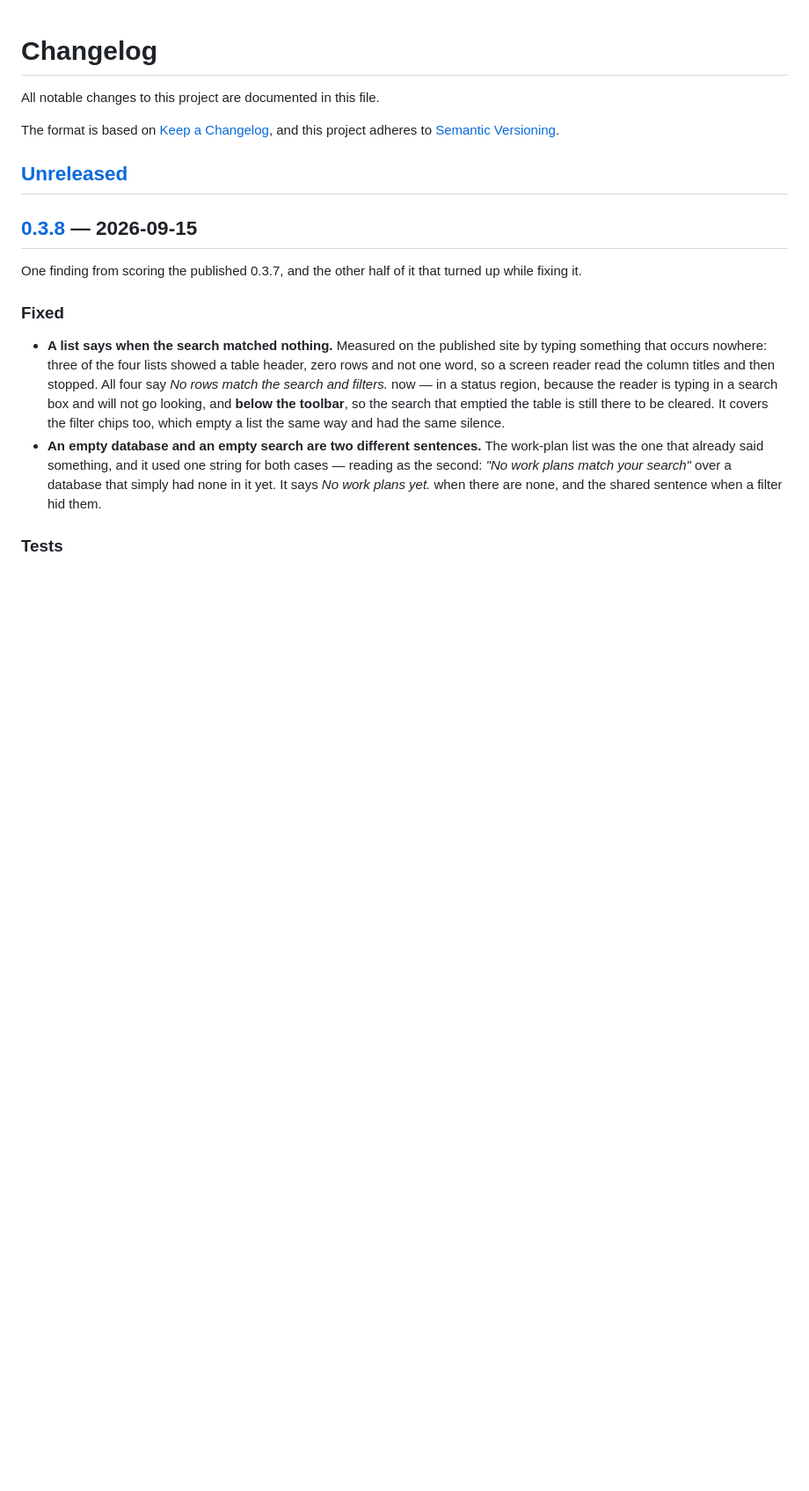
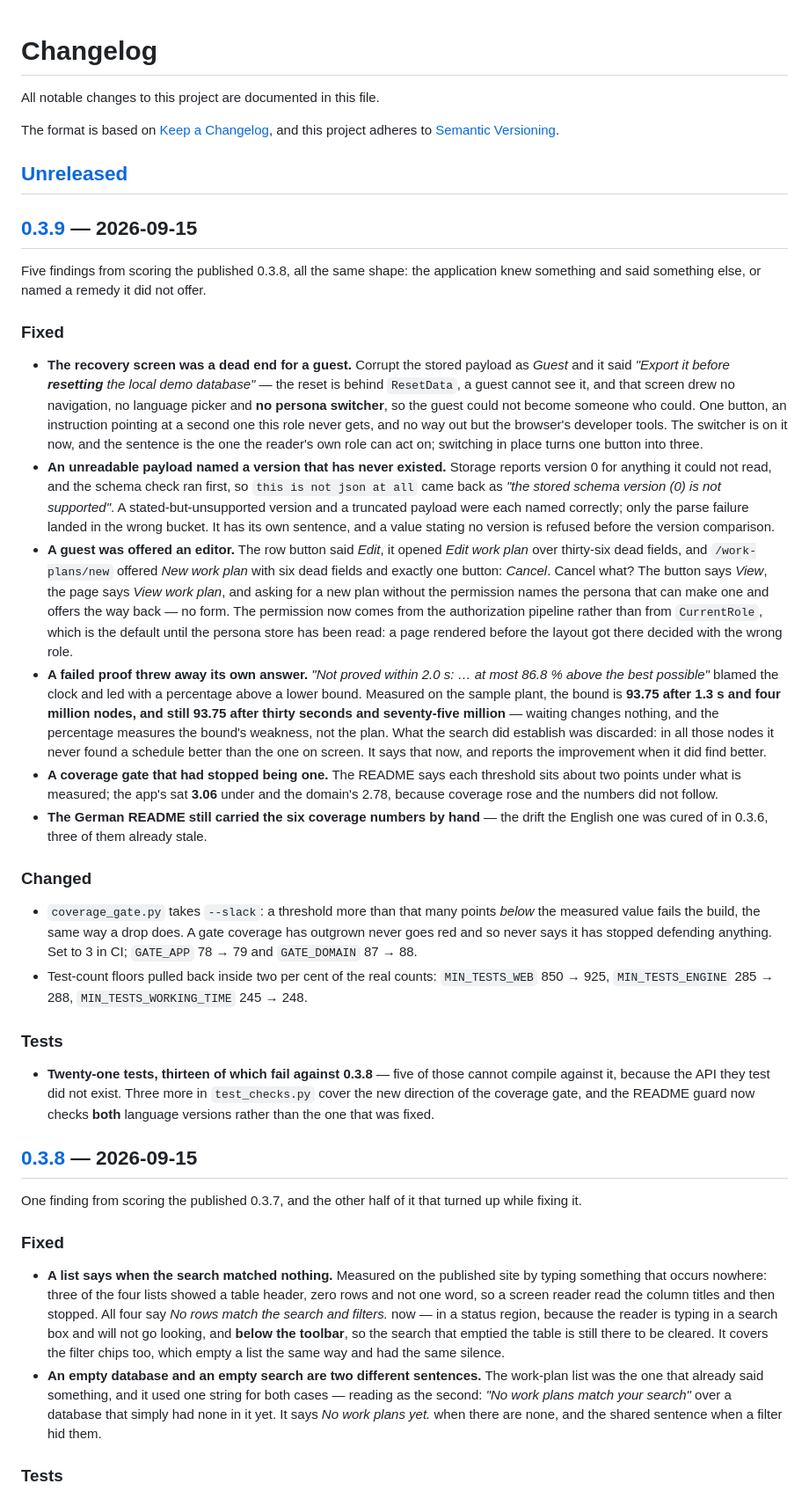
Before and after one commit to aco993/WorkPlanStudio, a Markdown page: CHANGELOG.md, the part around one of its changes. Shown at 88% size. Rendered like a GitHub page; blank space fills up the shorter version.

Commit message:
Write 0.3.9 into the changelog (#66)
Records the five findings fixed in #65, and repoints the Unreleased compare link, which had been left at v0.3.4 through four releases.

🤖 Generated with [Claude Code](https://claude.com/claude-code)

Co-Authored-By: Claude Opus 5 <noreply@anthropic.com>

```diff
--- a/CHANGELOG.md
+++ b/CHANGELOG.md
@@ -6,6 +6,69 @@ The format is based on [Keep a Changelog](https://keepachangelog.com/en/1.1.0/),
 and this project adheres to [Semantic Versioning](https://semver.org/spec/v2.0.0.html).
 
 ## [Unreleased]
+
+## [0.3.9] — 2026-09-15
+
+Five findings from scoring the published 0.3.8, all the same shape: the
+application knew something and said something else, or named a remedy it did not
+offer.
+
+### Fixed
+
+- **The recovery screen was a dead end for a guest.** Corrupt the stored payload
+  as *Guest* and it said *"Export it before **resetting** the local demo
+  database"* — the reset is behind `ResetData`, a guest cannot see it, and that
+  screen drew no navigation, no language picker and **no persona switcher**, so
+  the guest could not become someone who could. One button, an instruction
+  pointing at a second one this role never gets, and no way out but the browser's
+  developer tools. The switcher is on it now, and the sentence is the one the
+  reader's own role can act on; switching in place turns one button into three.
+- **An unreadable payload named a version that has never existed.** Storage
+  reports version 0 for anything it could not read, and the schema check ran
+  first, so `this is not json at all` came back as *"the stored schema version (0)
+  is not supported"*. A stated-but-unsupported version and a truncated payload
+  were each named correctly; only the parse failure landed in the wrong bucket. It
+  has its own sentence, and a value stating no version is refused before the
+  version comparison.
+- **A guest was offered an editor.** The row button said *Edit*, it opened *Edit
+  work plan* over thirty-six dead fields, and `/work-plans/new` offered *New work
+  plan* with six dead fields and exactly one button: *Cancel*. Cancel what? The
+  button says *View*, the page says *View work plan*, and asking for a new plan
+  without the permission names the persona that can make one and offers the way
+  back — no form. The permission now comes from the authorization pipeline rather
+  than from `CurrentRole`, which is the default until the persona store has been
+  read: a page rendered before the layout got there decided with the wrong role.
+- **A failed proof threw away its own answer.** *"Not proved within 2.0 s: … at
+  most 86.8 % above the best possible"* blamed the clock and led with a percentage
+  above a lower bound. Measured on the sample plant, the bound is **93.75 after
+  1.3 s and four million nodes, and still 93.75 after thirty seconds and
+  seventy-five million** — waiting changes nothing, and the percentage measures
+  the bound's weakness, not the plan. What the search did establish was discarded:
+  in all those nodes it never found a schedule better than the one on screen. It
+  says that now, and reports the improvement when it did find better.
+- **A coverage gate that had stopped being one.** The README says each threshold
+  sits about two points under what is measured; the app's sat **3.06** under and
+  the domain's 2.78, because coverage rose and the numbers did not follow.
+- **The German README still carried the six coverage numbers by hand** — the drift
+  the English one was cured of in 0.3.6, three of them already stale.
+
+### Changed
+
+- `coverage_gate.py` takes `--slack`: a threshold more than that many points
+  *below* the measured value fails the build, the same way a drop does. A gate
+  coverage has outgrown never goes red and so never says it has stopped
+  defending anything. Set to 3 in CI; `GATE_APP` 78 → 79 and `GATE_DOMAIN`
+  87 → 88.
+- Test-count floors pulled back inside two per cent of the real counts:
+  `MIN_TESTS_WEB` 850 → 925, `MIN_TESTS_ENGINE` 285 → 288,
+  `MIN_TESTS_WORKING_TIME` 245 → 248.
+
+### Tests
+
+- **Twenty-one tests, thirteen of which fail against 0.3.8** — five of those
+  cannot compile against it, because the API they test did not exist. Three more
+  in `test_checks.py` cover the new direction of the coverage gate, and the README
+  guard now checks **both** language versions rather than the one that was fixed.
 
 ## [0.3.8] — 2026-09-15
 
```
Also changed, not shown: other parts of CHANGELOG.md (+2 -1 lines).
